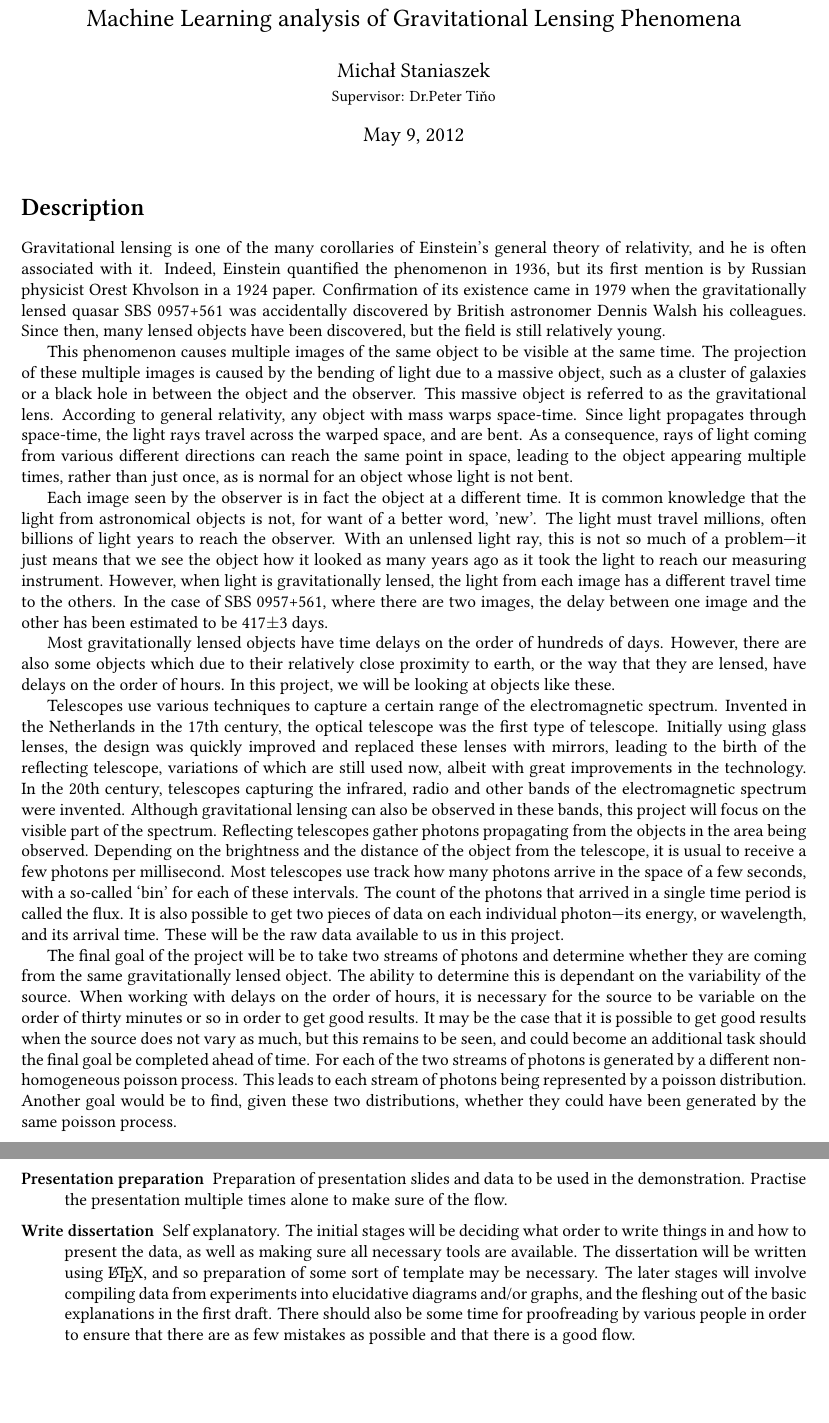
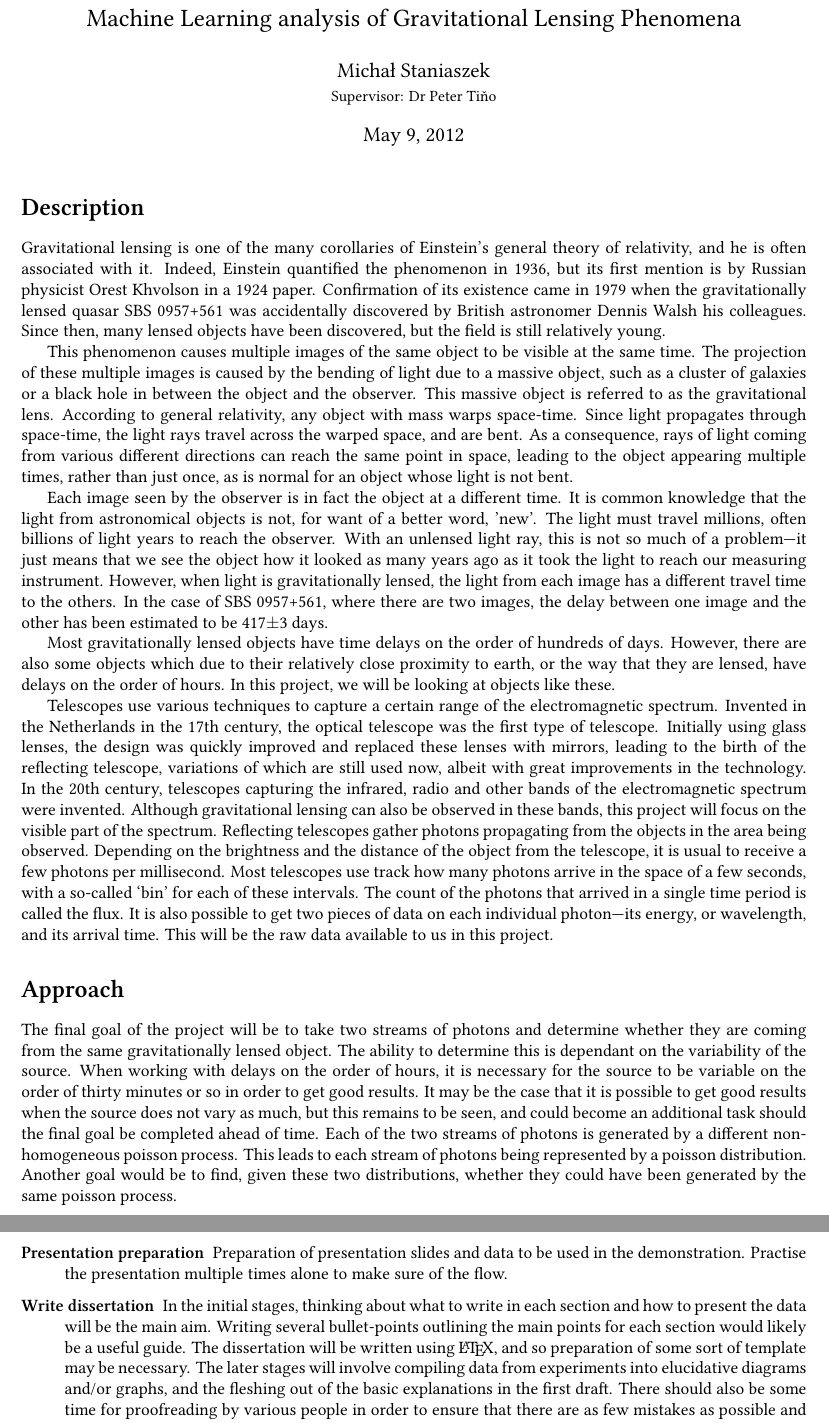
Before and after one commit to heuristicus/final-year-project, a LaTeX document (docs/proposal/project_proposal.tex): two parts of pages 1 and 2 of 2, joined at a grey line, cut so that both start at the same text, the shorter picture padded with empty space. Compiled offline with XeLaTeX; a missing font is replaced by an installed copy or a similar font; a LaTeX package or settings file that is missing is left out.

Commit message:
changed some stuff

```diff
--- a/docs/proposal/project_proposal.tex
+++ b/docs/proposal/project_proposal.tex
@@ -17,7 +17,7 @@
 
 
 \title{\small{Final Year Project Proposal}\\\Large{Machine Learning analysis of Gravitational Lensing Phenomena}}
-\author{Micha{\l} Staniaszek \\\small{Supervisor: Dr.Peter Ti\v{n}o}}
+\author{Micha{\l} Staniaszek \\\small{Supervisor: Dr Peter Ti\v{n}o}}
 
 \topmargin -0.5in
 \headheight 0in
@@ -34,12 +34,11 @@ Gravitational lensing is one of the many corollaries of Einstein's general theor
 \par This phenomenon causes multiple images of the same object to be visible at the same time. The projection of these multiple images is caused by the bending of light due to a massive object, such as a cluster of galaxies or a black hole in between the object and the observer. This massive object is referred to as the gravitational lens. According to general relativity, any object with mass warps space-time. Since light propagates through space-time, the light rays travel across the warped space, and are bent. As a consequence, rays of light coming from various different directions can reach the same point in space, leading to the object appearing multiple times, rather than just once, as is normal for an object whose light is not bent.
 \par Each image seen by the observer is in fact the object at a different time. It is common knowledge that the light from astronomical objects is not, for want of a better word, 'new'. The light must travel millions, often billions of light years to reach the observer. With an unlensed light ray, this is not so much of a problem---it just means that we see the object how it looked as many years ago as it took the light to reach our measuring instrument. However, when light is gravitationally lensed, the light from each image has a different travel time to the others. In the case of SBS 0957+561, where there are two images, the delay between one image and the other has been estimated to be 417$\pm$3 days.
 \par Most gravitationally lensed objects have time delays on the order of hundreds of days. However, there are also some objects which due to their relatively close proximity to earth, or the way that they are lensed, have delays on the order of hours. In this project, we will be looking at objects like these.
-\par Telescopes use various techniques to capture a certain range of the electromagnetic spectrum. Invented in the Netherlands in the 17th century, the optical telescope was the first type of telescope. Initially using glass lenses, the design was quickly improved and replaced these lenses with mirrors, leading to the birth of the reflecting telescope, variations of which are still used now, albeit with great improvements in the technology. In the 20th century, telescopes capturing the infrared, radio and other bands of the electromagnetic spectrum were invented. Although gravitational lensing can also be observed in these bands, this project will focus on the visible part of the spectrum. Reflecting telescopes gather photons propagating from the objects in the area being observed. Depending on the brightness and the distance of the object from the telescope, it is usual to receive a few photons per millisecond. Most telescopes use track how many photons arrive in the space of a few seconds, with a so-called `bin' for each of these intervals. The count of the photons that arrived in a single time period is called the flux. It is also possible to get two pieces of data on each individual photon---its energy, or wavelength, and its arrival time. These will be the raw data available to us in this project.
-\par The final goal of the project will be to take two streams of photons and determine whether they are coming from the same gravitationally lensed object. The ability to determine this is dependant on the variability of the source. When working with delays on the order of hours, it is necessary for the source to be variable on the order of thirty minutes or so in order to get good results. It may be the case that it is possible to get good results when the source does not vary as much, but this remains to be seen, and could become an additional task should the final goal be completed ahead of time. For each of the two streams of photons is generated by a different non-homogeneous poisson process. This leads to each stream of photons being represented by a poisson distribution. Another goal would be to find, given these two distributions, whether they could have been generated by the same poisson process.
+\par Telescopes use various techniques to capture a certain range of the electromagnetic spectrum. Invented in the Netherlands in the 17th century, the optical telescope was the first type of telescope. Initially using glass lenses, the design was quickly improved and replaced these lenses with mirrors, leading to the birth of the reflecting telescope, variations of which are still used now, albeit with great improvements in the technology. In the 20th century, telescopes capturing the infrared, radio and other bands of the electromagnetic spectrum were invented. Although gravitational lensing can also be observed in these bands, this project will focus on the visible part of the spectrum. Reflecting telescopes gather photons propagating from the objects in the area being observed. Depending on the brightness and the distance of the object from the telescope, it is usual to receive a few photons per millisecond. Most telescopes use track how many photons arrive in the space of a few seconds, with a so-called `bin' for each of these intervals. The count of the photons that arrived in a single time period is called the flux. It is also possible to get two pieces of data on each individual photon---its energy, or wavelength, and its arrival time. This will be the raw data available to us in this project.
 
 \section*{Approach}
-
-The approach will be based around non-homogenous poisson processes to model the arrival of photons, and the analysis of the data will be done using kernel methods. There are several stages of the project at which it is possible to say that something useful has been achieved:
+The final goal of the project will be to take two streams of photons and determine whether they are coming from the same gravitationally lensed object. The ability to determine this is dependant on the variability of the source. When working with delays on the order of hours, it is necessary for the source to be variable on the order of thirty minutes or so in order to get good results. It may be the case that it is possible to get good results when the source does not vary as much, but this remains to be seen, and could become an additional task should the final goal be completed ahead of time. Each of the two streams of photons is generated by a different non-homogeneous poisson process. This leads to each stream of photons being represented by a poisson distribution. Another goal would be to find, given these two distributions, whether they could have been generated by the same poisson process.
+\par The approach will be based around non-homogenous poisson processes to model the photon streams, and the analysis of the data will be done using kernel methods. There are several stages of the project at which it is possible to say that something useful has been achieved:
 \begin{itemize}
   \item Generation of artificial photon data streams through poisson processes
   \item Fitting a model to a single stream of photon data
@@ -92,7 +91,7 @@ It is intended that there be a meeting each week between the supervisor and stud
 \item[Coding] Completion of the code base for the project. Some testing will probably also be necessary.
 \item[Experiments] Carrying out of experiments using simulated and real world data.
 \item[Presentation preparation] Preparation of presentation slides and data to be used in the demonstration. Practise the presentation multiple times alone to make sure of the flow.
-\item[Write dissertation] Self explanatory. The initial stages will be deciding what order to write things in and how to present the data, as well as making sure all necessary tools are available. The dissertation will be written using \LaTeX, and so preparation of some sort of template may be necessary. The later stages will involve compiling data from experiments into elucidative diagrams and/or graphs, and the fleshing out of the basic explanations in the first draft. There should also be some time for proofreading by various people in order to ensure that there are as few mistakes as possible and that there is a good flow.
+\item[Write dissertation] In the initial stages, thinking about what to write in each section and how to present the data will be the main aim. Writing several bullet-points outlining the main points for each section would likely be a useful guide. The dissertation will be written using \LaTeX, and so preparation of some sort of template may be necessary. The later stages will involve compiling data from experiments into elucidative diagrams and/or graphs, and the fleshing out of the basic explanations in the first draft. There should also be some time for proofreading by various people in order to ensure that there are as few mistakes as possible and that there is a good flow.
 \end{description}
 
 \section*{Hardware \& software}
```
